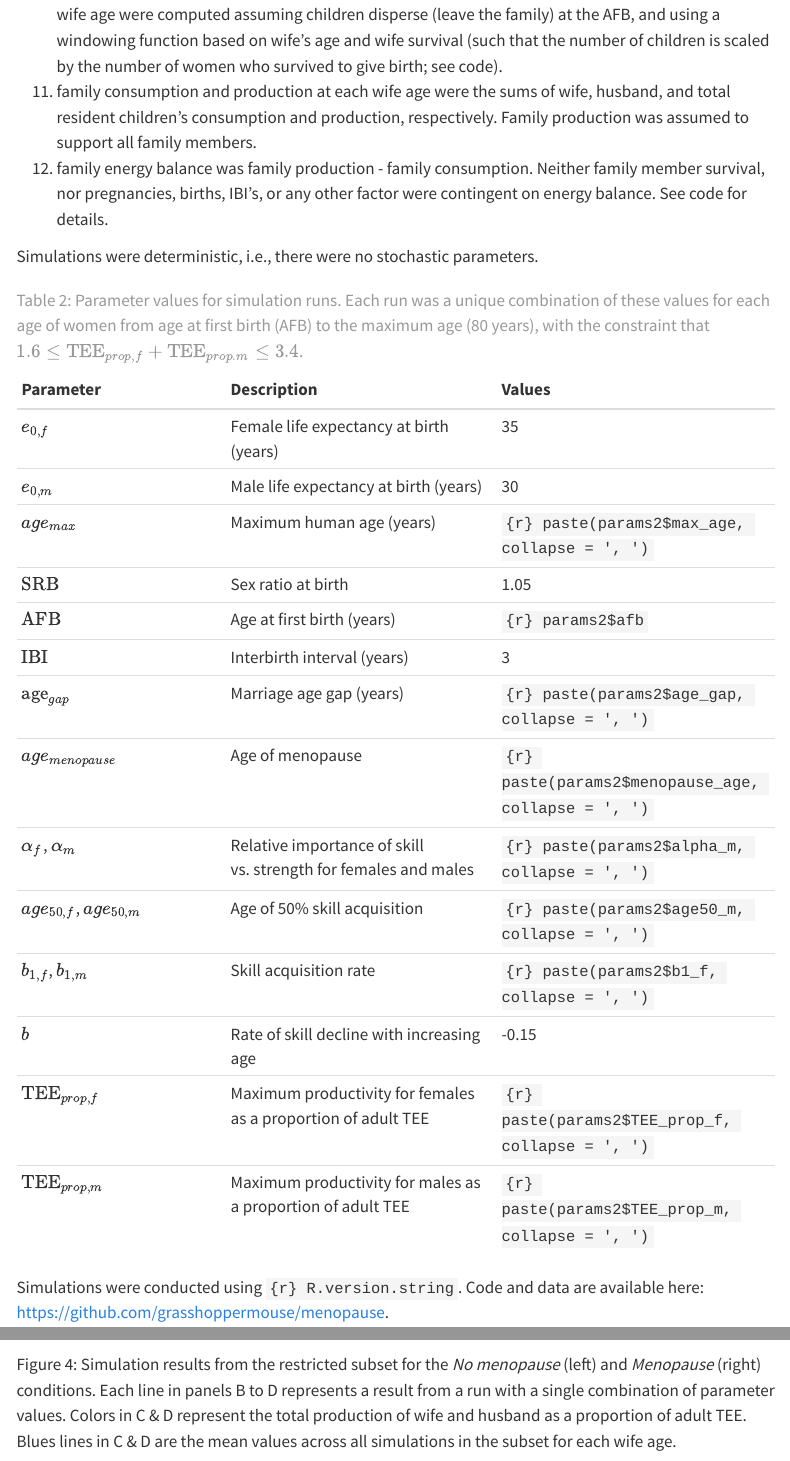
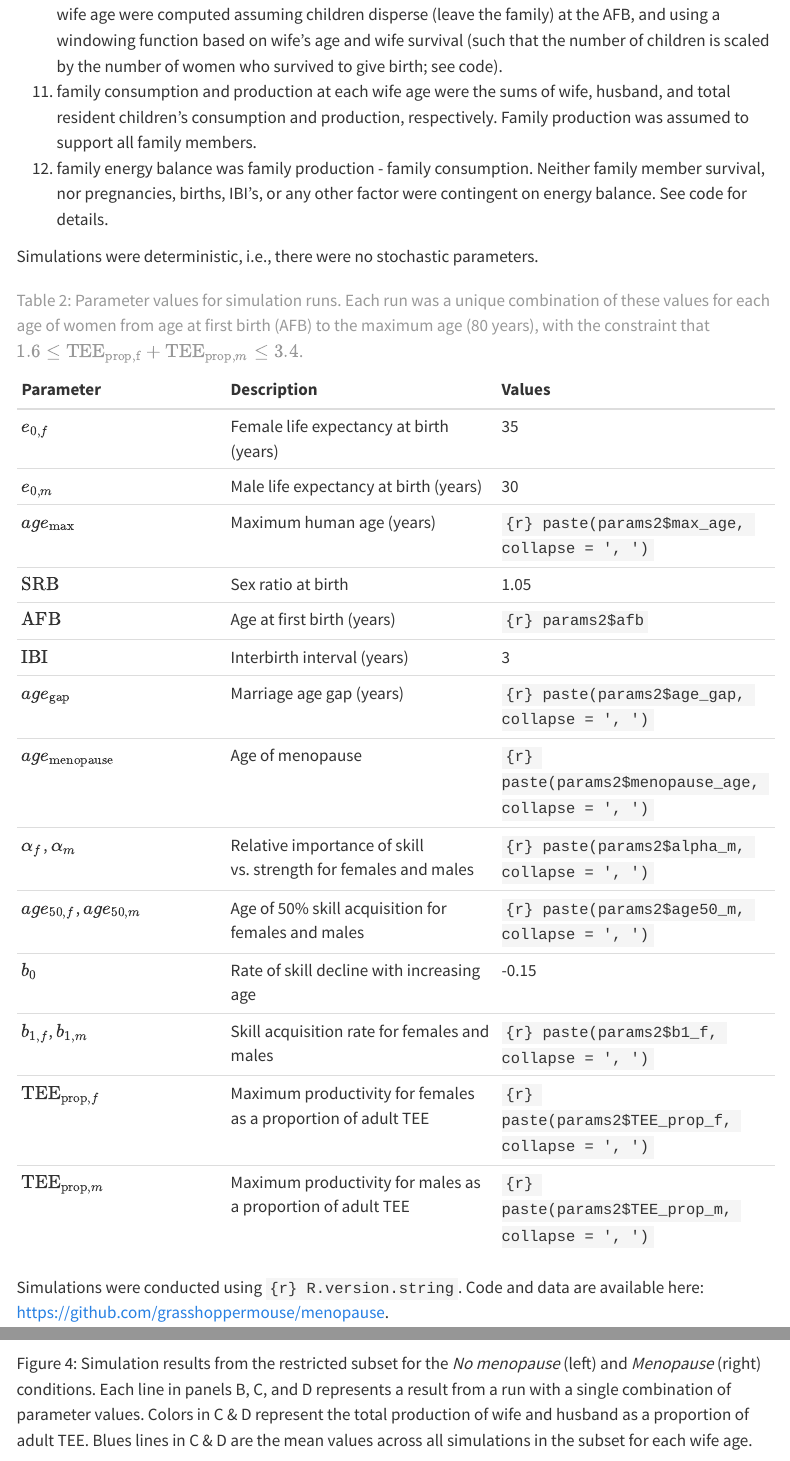
Before and after one commit to grasshoppermouse/menopause, a Quarto document (menopause_paper.qmd): the page in a window 1100 px wide, from 9170 px down, and a second part further down, joined at a grey line. Rendered offline with R 4.5, knitr and Pandoc in place of Quarto, with nearby package versions; both versions are drawn in the output format of the newer one; drawn as R Markdown's standard HTML page in place of the format the file asks for; some code elsewhere in the file could not run offline; menus at the side of the page are left out.

Commit message:
Preparing for docx output. Tweaks to plots. Tweaks to math formatting. Fixed unicode crap.

````diff
--- a/menopause_paper.qmd
+++ b/menopause_paper.qmd
@@ -20,6 +20,8 @@ image: "Figures/plot_PrR.jpg"
 open-graph:
     image: "Figures/plot_PrR.jpg"
 format:
+  docx:
+    number-sections: true
   typst:
     section-numbering: 1.1.1
   html:
@@ -27,9 +29,6 @@ format:
     toc-expand: 2
     embed-resources: true
     keep-md: false
-  # docx:
-  #   number-sections: false
-  #   fig-format: pdf
 execute:
   echo: false
   warning: false
@@ -265,20 +264,20 @@ Simulations were deterministic, i.e., there were no stochastic parameters.
 |:-------------------|:-------------------------|:--------------------------|
 | $e_{0,f}$ | Female life expectancy at birth (years) | 35 |
 | $e_{0,m}$ | Male life expectancy at birth (years) | 30 |
-| $age_{max}$ | Maximum human age (years) | `{r} paste(params2$max_age, collapse = ', ')` |
+| $age_{\mathrm{max}}$ | Maximum human age (years) | `{r} paste(params2$max_age, collapse = ', ')` |
 | $\mathrm{SRB}$ | Sex ratio at birth | 1.05 |
 | $\mathrm{AFB}$ | Age at first birth (years) | `{r} params2$afb` |
 | $\mathrm{IBI}$ | Interbirth interval (years) | 3 |
-| $\mathrm{age}_{gap}$ | Marriage age gap (years) | `{r} paste(params2$age_gap, collapse = ', ')` |
-| $age_{menopause}$ | Age of menopause | `{r} paste(params2$menopause_age, collapse = ', ')` |
+| $age_{\mathrm{gap}}$ | Marriage age gap (years) | `{r} paste(params2$age_gap, collapse = ', ')` |
+| $age_{\mathrm{menopause}}$ | Age of menopause | `{r} paste(params2$menopause_age, collapse = ', ')` |
 | $\alpha_f$, $\alpha_m$ | Relative importance of skill vs. strength for females and males | `{r} paste(params2$alpha_m, collapse = ', ')` |
-| $age_{50,f}$, $age_{50,m}$ | Age of 50% skill acquisition | `{r} paste(params2$age50_m, collapse = ', ')` |
-| $b_{1,f}$, $b_{1,m}$ | Skill acquisition rate | `{r} paste(params2$b1_f, collapse = ', ')` |
-| $b$ | Rate of skill decline with increasing age | -0.15 |
-| $\mathrm{TEE}_{prop,f}$ | Maximum productivity for females as a proportion of adult TEE | `{r} paste(params2$TEE_prop_f, collapse = ', ')` |
-| $\mathrm{TEE}_{prop,m}$ | Maximum productivity for males as a proportion of adult TEE | `{r} paste(params2$TEE_prop_m, collapse = ', ')` |
+| $age_{50,f}$, $age_{50,m}$ | Age of 50% skill acquisition for females and males | `{r} paste(params2$age50_m, collapse = ', ')` |
+| $b_0$ | Rate of skill decline with increasing age | -0.15 |
+| $b_{1,f}$, $b_{1,m}$ | Skill acquisition rate for females and males | `{r} paste(params2$b1_f, collapse = ', ')` |
+| $\mathrm{TEE}_{\mathrm{prop},f}$ | Maximum productivity for females as a proportion of adult TEE | `{r} paste(params2$TEE_prop_f, collapse = ', ')` |
+| $\mathrm{TEE}_{\mathrm{prop},m}$ | Maximum productivity for males as a proportion of adult TEE | `{r} paste(params2$TEE_prop_m, collapse = ', ')` |
 
-: Parameter values for simulation runs. Each run was a unique combination of these values for each age of women from age at first birth (AFB) to the maximum age (80 years), with the constraint that $1.6 \le \mathrm{TEE}_{prop,f} + \mathrm{TEE}_{prop.m} \le 3.4$. {#tbl-parameters}
+: Parameter values for simulation runs. Each run was a unique combination of these values for each age of women from age at first birth (AFB) to the maximum age (80 years), with the constraint that $1.6 \le \mathrm{TEE}_{\mathrm{prop,f}} + \mathrm{TEE}_{\mathrm{prop}, m} \le 3.4$. {#tbl-parameters}
 
 Simulations were conducted using `{r} R.version.string`. Code and data are available here: <https://github.com/grasshoppermouse/menopause>.
 
@@ -375,3 +374,2 @@ plot_energybalance(lifecourse, lifecourse_mean)
 ```
 
-Simulation results from the restricted subset for the *No menopause* (left) and *Menopause* (right) conditions. Each line in panels B to D represents a result from a run with a single combination of parameter values. Colors in C & D represent the total production of wife and husband as a proportion of adult TEE. Blues lines in C & D are the mean values across all simulations in the subset for each wife age.
@@ -378,3 +378,4 @@ Simulation results from the restricted subset for the *No menopause* (left) and
+Simulation results from the restricted subset for the *No menopause* (left) and *Menopause* (right) conditions. Each line in panels B, C, and D represents a result from a run with a single combination of parameter values. Colors in C & D represent the total production of wife and husband as a proportion of adult TEE. Blues lines in C & D are the mean values across all simulations in the subset for each wife age.
 :::
 
 
--- a/references.bib
+++ b/references.bib
@@ -178,7 +178,7 @@
   number    = {15},
   journal   = {Proceedings of the National Academy of Sciences},
   publisher = {Proceedings of the National Academy of Sciences},
-  author    = {Lemaître, Jean-François and Ronget, Victor and Tidière, Morgane and Allainé, Dominique and Berger, Vérane and Cohas, Aurélie and Colchero, Fernando and Conde, Dalia A. and Garratt, Michael and Liker, András and Marais, Gabriel A. B. and Scheuerlein, Alexander and Székely, Tamás and Gaillard, Jean-Michel},
+  author    = {Lemaître, {Jean-François} and Ronget, Victor and Tidière, Morgane and Allainé, Dominique and Berger, Vérane and Cohas, Aurélie and Colchero, Fernando and Conde, Dalia A. and Garratt, Michael and Liker, András and Marais, Gabriel A. B. and Scheuerlein, Alexander and Székely, Tamás and Gaillard, Jean-Michel},
   year      = {2020},
   month     = mar,
   pages     = {8546–8553}
@@ -325,7 +325,7 @@
   author    = {Pontzer, Herman and Raichlen, David A. and Wood, Brian M. and Emery Thompson, Melissa and Racette, Susan B. and Mabulla, Audax Z.P. and Marlowe, Frank W.},
   year      = {2015},
   month     = mar,
-  pages     = {628<U+2013>637}
+  pages     = {628--637}
 }
 
 @article{Pontzer_2021,
@@ -337,7 +337,7 @@
   number    = {6556},
   journal   = {Science},
   publisher = {American Association for the Advancement of Science (AAAS)},
-  author    = {Pontzer, Herman and Yamada, Yosuke and Sagayama, Hiroyuki and Ainslie, Philip N. and Andersen, Lene F. and Anderson, Liam J. and Arab, Lenore and Baddou, Issaad and Bedu-Addo, Kweku and Blaak, Ellen E. and Blanc, Stephane and Bonomi, Alberto G. and Bouten, Carlijn V. C. and Bovet, Pascal and Buchowski, Maciej S. and Butte, Nancy F. and Camps, Stefan G. and Close, Graeme L. and Cooper, Jamie A. and Cooper, Richard and Das, Sai Krupa and Dugas, Lara R. and Ekelund, Ulf and Entringer, Sonja and Forrester, Terrence and Fudge, Barry W. and Goris, Annelies H and Gurven, Michael and Hambly, Catherine and El Hamdouchi, Asmaa and Hoos, Marjije B. and Hu, Sumei and Joonas, Noorjehan and Joosen, Annemiek M. and Katzmarzyk, Peter and Kempen, Kitty P. and Kimura, Misaka and Kraus, William E. and Kushner, Robert F. and Lambert, Estelle V. and Leonard, William R. and Lessan, Nader and Martin, Corby and Medin, Anine C. and Meijer, Erwin P. and Morehen, James C. and Morton, James P. and Neuhouser, Marian L. and Nicklas, Teresa A. and Ojiambo, Robert M. and Pietil<U+00E4>inen, Kirsi H. and Pitsiladis, Yannis P. and Plange-Rhule, Jacob and Plasqui, Guy and Prentice, Ross L. and Rabinovich, Roberto A. and Racette, Susan B. and Raichlen, David A. and Ravussin, Eric and Reynolds, Rebecca M. and Roberts, Susan B. and Schuit, Albertine J. and Sj<U+00F6>din, Anders M. and Stice, Eric and Urlacher, Samuel S. and Valenti, Giulio and Van Etten, Ludo M. and Van Mil, Edgar A. and Wells, Jonathan C. K. and Wilson, George and Wood, Brian M. and Yanovski, Jack and Yoshida, Tsukasa and Zhang, Xueying and Murphy-Alford, Alexia J. and Loechl, Cornelia and Luke, Amy H. and Rood, Jennifer and Schoeller, Dale A. and Westerterp, Klaas R. and Wong, William W. and Speakman, John R.},
+  author    = {Pontzer, Herman and Yamada, Yosuke and Sagayama, Hiroyuki and Ainslie, Philip N. and Andersen, Lene F. and Anderson, Liam J. and Arab, Lenore and Baddou, Issaad and Bedu-Addo, Kweku and Blaak, Ellen E. and Blanc, Stephane and Bonomi, Alberto G. and Bouten, Carlijn V. C. and Bovet, Pascal and Buchowski, Maciej S. and Butte, Nancy F. and Camps, Stefan G. and Close, Graeme L. and Cooper, Jamie A. and Cooper, Richard and Das, Sai Krupa and Dugas, Lara R. and Ekelund, Ulf and Entringer, Sonja and Forrester, Terrence and Fudge, Barry W. and Goris, Annelies H and Gurven, Michael and Hambly, Catherine and El Hamdouchi, Asmaa and Hoos, Marjije B. and Hu, Sumei and Joonas, Noorjehan and Joosen, Annemiek M. and Katzmarzyk, Peter and Kempen, Kitty P. and Kimura, Misaka and Kraus, William E. and Kushner, Robert F. and Lambert, Estelle V. and Leonard, William R. and Lessan, Nader and Martin, Corby and Medin, Anine C. and Meijer, Erwin P. and Morehen, James C. and Morton, James P. and Neuhouser, Marian L. and Nicklas, Teresa A. and Ojiambo, Robert M. and Pietiläinen, Kirsi H. and Pitsiladis, Yannis P. and Plange-Rhule, Jacob and Plasqui, Guy and Prentice, Ross L. and Rabinovich, Roberto A. and Racette, Susan B. and Raichlen, David A. and Ravussin, Eric and Reynolds, Rebecca M. and Roberts, Susan B. and Schuit, Albertine J. and Sjödin, Anders M. and Stice, Eric and Urlacher, Samuel S. and Valenti, Giulio and Van Etten, Ludo M. and Van Mil, Edgar A. and Wells, Jonathan C. K. and Wilson, George and Wood, Brian M. and Yanovski, Jack and Yoshida, Tsukasa and Zhang, Xueying and Murphy-Alford, Alexia J. and Loechl, Cornelia and Luke, Amy H. and Rood, Jennifer and Schoeller, Dale A. and Westerterp, Klaas R. and Wong, William W. and Speakman, John R.},
   year      = {2021},
   month     = aug,
   pages     = {808-812}
@@ -366,7 +366,7 @@
   number    = {26},
   journal   = {Science Advances},
   publisher = {American Association for the Advancement of Science (AAAS)},
-  author    = {Koster, Jeremy and McElreath, Richard and Hill, Kim and Yu, Douglas and Shepard, Glenn and van Vliet, Nathalie and Gurven, Michael and Trumble, Benjamin and Bird, Rebecca Bliege and Bird, Douglas and Codding, Brian and Coad, Lauren and Pacheco-Cobos, Luis and Winterhalder, Bruce and Lupo, Karen and Schmitt, Dave and Sillitoe, Paul and Franzen, Margaret and Alvard, Michael and Venkataraman, Vivek and Kraft, Thomas and Endicott, Kirk and Beckerman, Stephen and Marks, Stuart A. and Headland, Thomas and Pangau-Adam, Margaretha and Siren, Anders and Kramer, Karen and Greaves, Russell and Reyes-Garc<U+00ED>a, Victoria and Gu<U+00E8>ze, Maximilien and Duda, Romain and Fern<U+00E1>ndez-Llamazares, <U+00C1>lvaro and Gallois, Sandrine and Napitupulu, Lucentezza and Ellen, Roy and Ziker, John and Nielsen, Martin R. and Ready, Elspeth and Healey, Christopher and Ross, Cody},
+  author    = {Koster, Jeremy and McElreath, Richard and Hill, Kim and Yu, Douglas and Shepard, Glenn and van Vliet, Nathalie and Gurven, Michael and Trumble, Benjamin and Bird, Rebecca Bliege and Bird, Douglas and Codding, Brian and Coad, Lauren and Pacheco-Cobos, Luis and Winterhalder, Bruce and Lupo, Karen and Schmitt, Dave and Sillitoe, Paul and Franzen, Margaret and Alvard, Michael and Venkataraman, Vivek and Kraft, Thomas and Endicott, Kirk and Beckerman, Stephen and Marks, Stuart A. and Headland, Thomas and Pangau-Adam, Margaretha and Siren, Anders and Kramer, Karen and Greaves, Russell and Reyes-Garcia, Victoria and Guèze, Maximilien and Duda, Romain and Fernández-Llamazares, Álvaro and Gallois, Sandrine and Napitupulu, Lucentezza and Ellen, Roy and Ziker, John and Nielsen, Martin R. and Ready, Elspeth and Healey, Christopher and Ross, Cody},
   year      = {2020},
   month     = jun
 }
@@ -460,7 +460,7 @@
   author    = {Gurven, Michael and Kaplan, Hillard and Gutierrez, Maguin},
   year      = {2006},
   month     = nov,
-  pages     = {454<U+2013>470}
+  pages     = {454--470}
 }
 
 @article{Pretelli_2024,
````
Also changed, not shown: R/plot-energy-balance.R (+3 -3 lines), menopause_paper.qmd (42 more changed lines), references.bib (2 more changed lines).
